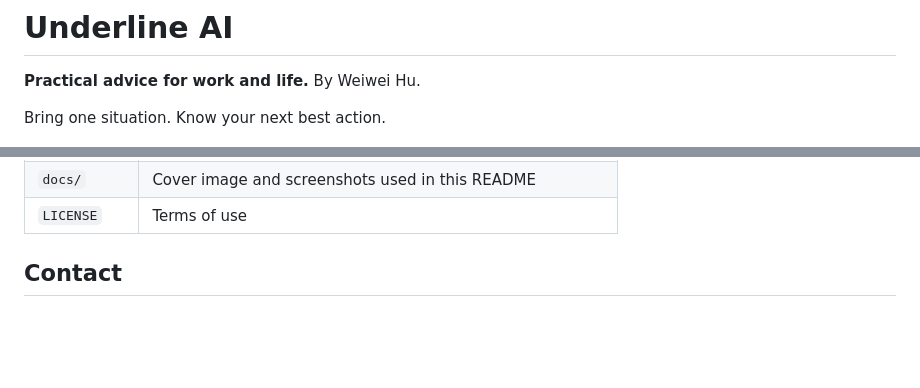
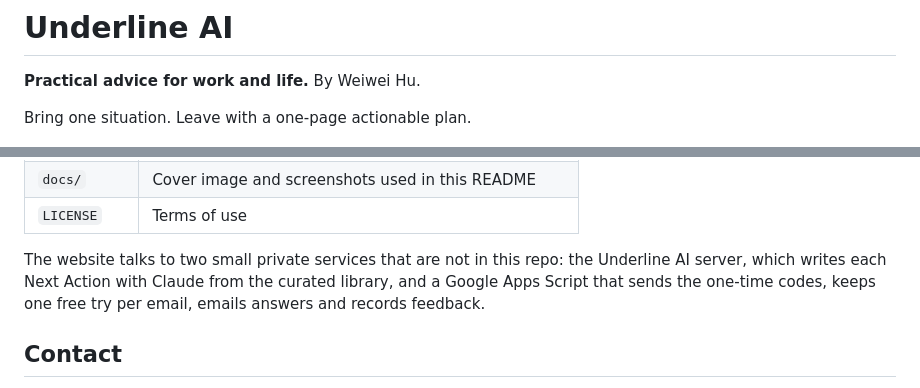
Before and after one commit to wei-wei-hu/manager-playbook, a Markdown page: README.md, 2 parts joined by grey strips. GitHub-like rendering; blank space fills up the shorter version.

```diff
--- a/README.md
+++ b/README.md
@@ -2,7 +2,7 @@
 
 **Practical advice for work and life.** By Weiwei Hu.
 
-Bring one situation. Know your next best action.
+Bring one situation. Leave with a one-page actionable plan.
 
 <img src="docs/underline-cover.png" alt="Underline AI: practical advice for work and life" width="420">
 
@@ -46,5 +74,7 @@ Underline AI is your personal advisor. Bring a question, a challenge, or a decis
 | `docs/` | Cover image and screenshots used in this README |
 | `LICENSE` | Terms of use |
+
+The website talks to two small private services that are not in this repo: the Underline AI server, which writes each Next Action with Claude from the curated library, and a Google Apps Script that sends the one-time codes, keeps one free try per email, emails answers and records feedback.
 
 ## Contact
 
```
Also changed, not shown: other parts of README.md (+44 -16 lines), docs/underline-answer.png (added), docs/underline-email.png (added), docs/underline-laptop.png, docs/underline-tryit.png (added), 1 other file.
